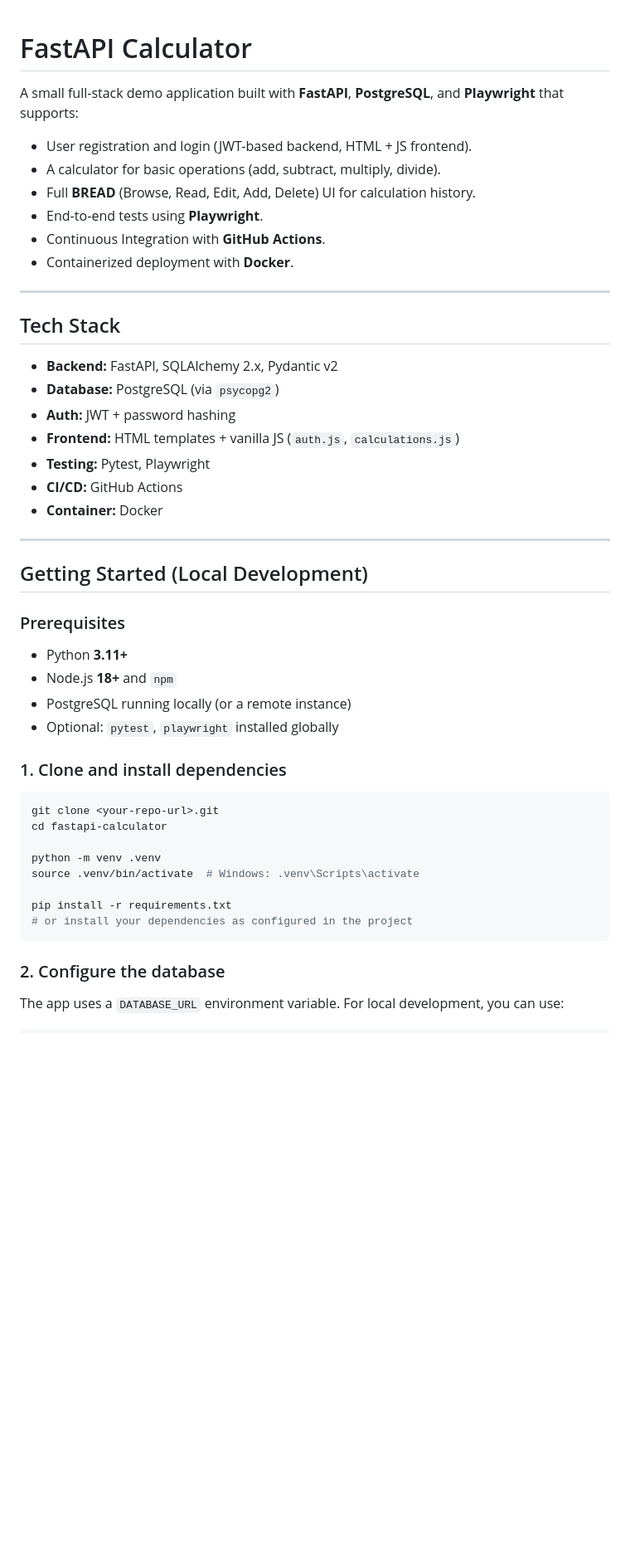
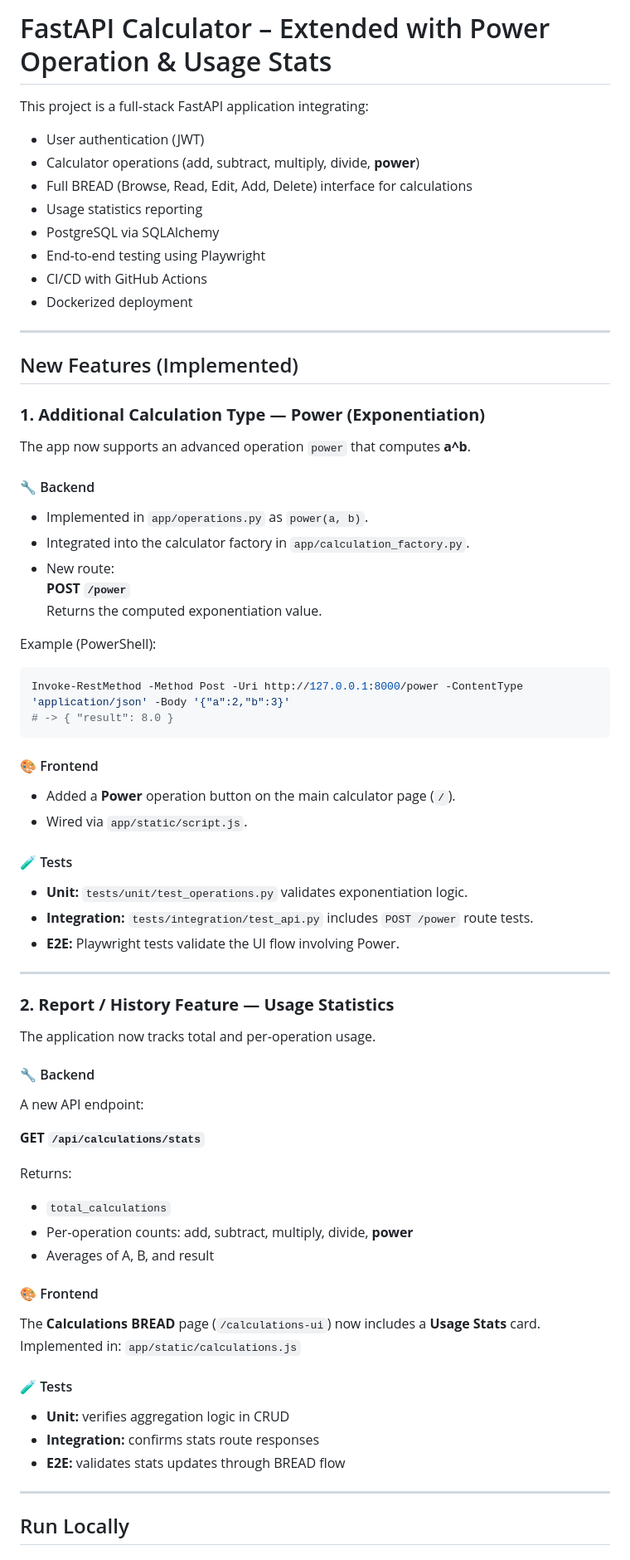
Before and after one commit to irajbhinde/fastapi-calculator, a Markdown page: README.md, the part around one of its changes. Shown at 83% size. Rendered like a GitHub page; blank space fills up the shorter version.

Commit message:
update : readme for new features of stats & advanced calc

````diff
--- a/README.md
+++ b/README.md
@@ -1,52 +1,72 @@
+# FastAPI Calculator – Extended with Power Operation & Usage Stats
 
-# FastAPI Calculator
+This project is a full‑stack FastAPI application integrating:
 
-A small full-stack demo application built with **FastAPI**, **PostgreSQL**, and **Playwright** that supports:
-
-- User registration and login (JWT-based backend, HTML + JS frontend).
-- A calculator for basic operations (add, subtract, multiply, divide).
-- Full **BREAD** (Browse, Read, Edit, Add, Delete) UI for calculation history.
-- End‑to‑end tests using **Playwright**.
-- Continuous Integration with **GitHub Actions**.
-- Containerized deployment with **Docker**.
+- User authentication (JWT)
+- Calculator operations (add, subtract, multiply, divide, **power**)
+- Full BREAD (Browse, Read, Edit, Add, Delete) interface for calculations
+- Usage statistics reporting
+- PostgreSQL via SQLAlchemy
+- End‑to‑end testing using Playwright
+- CI/CD with GitHub Actions
+- Dockerized deployment
 
 ---
 
-## Tech Stack
+## New Features (Implemented)
 
-- **Backend:** FastAPI, SQLAlchemy 2.x, Pydantic v2
-- **Database:** PostgreSQL (via `psycopg2`)
-- **Auth:** JWT + password hashing
-- **Frontend:** HTML templates + vanilla JS (`auth.js`, `calculations.js`)
-- **Testing:** Pytest, Playwright
-- **CI/CD:** GitHub Actions
-- **Container:** Docker
+### **1. Additional Calculation Type — Power (Exponentiation)**
+
+The app now supports an advanced operation `power` that computes **a^b**.
+
+#### 🔧 Backend
+- Implemented in `app/operations.py` as `power(a, b)`.
+- Integrated into the calculator factory in `app/calculation_factory.py`.
+- New route:
+  **POST `/power`**
+  Returns the computed exponentiation value.
+
+Example (PowerShell):
+```powershell
+Invoke-RestMethod -Method Post -Uri http://127.0.0.1:8000/power -ContentType 'application/json' -Body '{"a":2,"b":3}'
+# -> { "result": 8.0 }
+```
+
+#### 🎨 Frontend
+- Added a **Power** operation button on the main calculator page (`/`).
+- Wired via `app/static/script.js`.
+
+#### 🧪 Tests
+- **Unit:** `tests/unit/test_operations.py` validates exponentiation logic.
+- **Integration:** `tests/integration/test_api.py` includes `POST /power` route tests.
+- **E2E:** Playwright tests validate the UI flow involving Power.
 
 ---
 
-## Getting Started (Local Development)
+### **2. Report / History Feature — Usage Statistics**
 
-### Prerequisites
+The application now tracks total and per‑operation usage.
 
-- Python **3.11+**
-- Node.js **18+** and `npm`
-- PostgreSQL running locally (or a remote instance)
-- Optional: `pytest`, `playwright` installed globally
+#### 🔧 Backend
+A new API endpoint:
 
-### 1. Clone and install dependencies
+**GET `/api/calculations/stats`**
 
-```bash
-git clone <your-repo-url>.git
-cd fastapi-calculator
+Returns:
+- `total_calculations`
+- Per‑operation counts: add, subtract, multiply, divide, **power**
+- Averages of A, B, and result
 
-python -m venv .venv
-source .venv/bin/activate  # Windows: .venv\Scripts\activate
+#### 🎨 Frontend
+The **Calculations BREAD** page (`/calculations-ui`) now includes a **Usage Stats** card.
+Implemented in: `app/static/calculations.js`
 
-pip install -r requirements.txt
-# or install your dependencies as configured in the project
-```
+#### 🧪 Tests
+- **Unit:** verifies aggregation logic in CRUD
+- **Integration:** confirms stats route responses
+- **E2E:** validates stats updates through BREAD flow
 
-### 2. Configure the database
+---
 
-The app uses a `DATABASE_URL` environment variable. For local development, you can use:
+## Run Locally
 
````
Also changed, not shown: other parts of README.md (+24 -136 lines).
